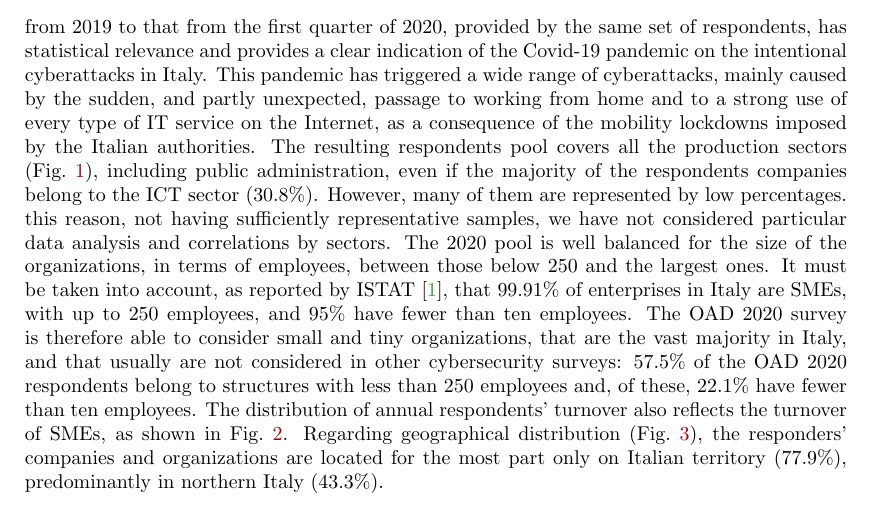
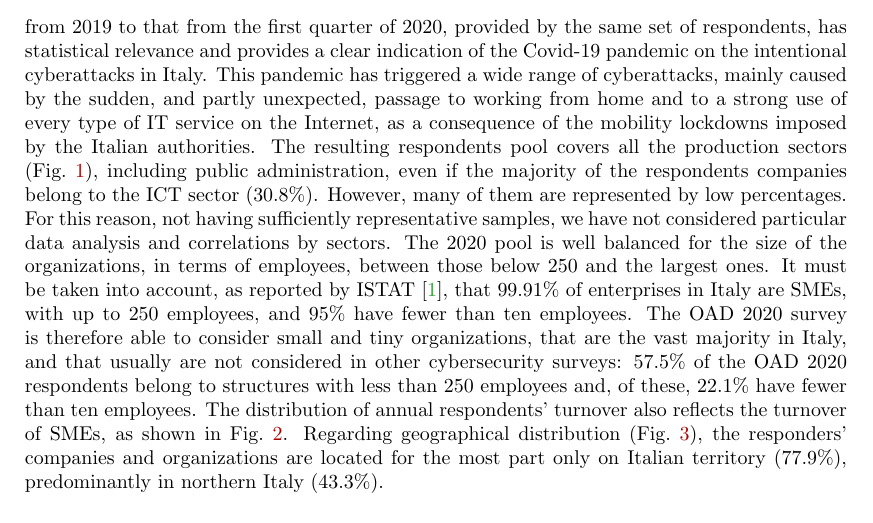
Before and after one commit to spoto/ITASEC-2021, a LaTeX paper (article.tex): part of page 3 of 10, cut so that both start at the same text. Compiled offline with pdfLaTeX.

Commit message:
Minor fix

```diff
--- a/article.tex
+++ b/article.tex
@@ -160,7 +160,7 @@ and to a strong use of every type of IT service on the Internet, as a consequenc
 of the mobility lockdowns imposed by the Italian authorities. The resulting respondents pool
 covers all the production sectors (Fig.~\ref{fig:9}), including public administration,
 even if the majority of the respondents companies belong to the ICT sector (30.8\%).
-However, many of them are represented by low percentages. this reason, not having sufficiently
+However, many of them are represented by low percentages. For this reason, not having sufficiently
 representative samples, we have not considered particular data analysis and correlations by sectors.
 The 2020 pool is well balanced for the size of the organizations, in terms
 of employees, between those below 250 and the largest ones. It must be taken into account,
```
